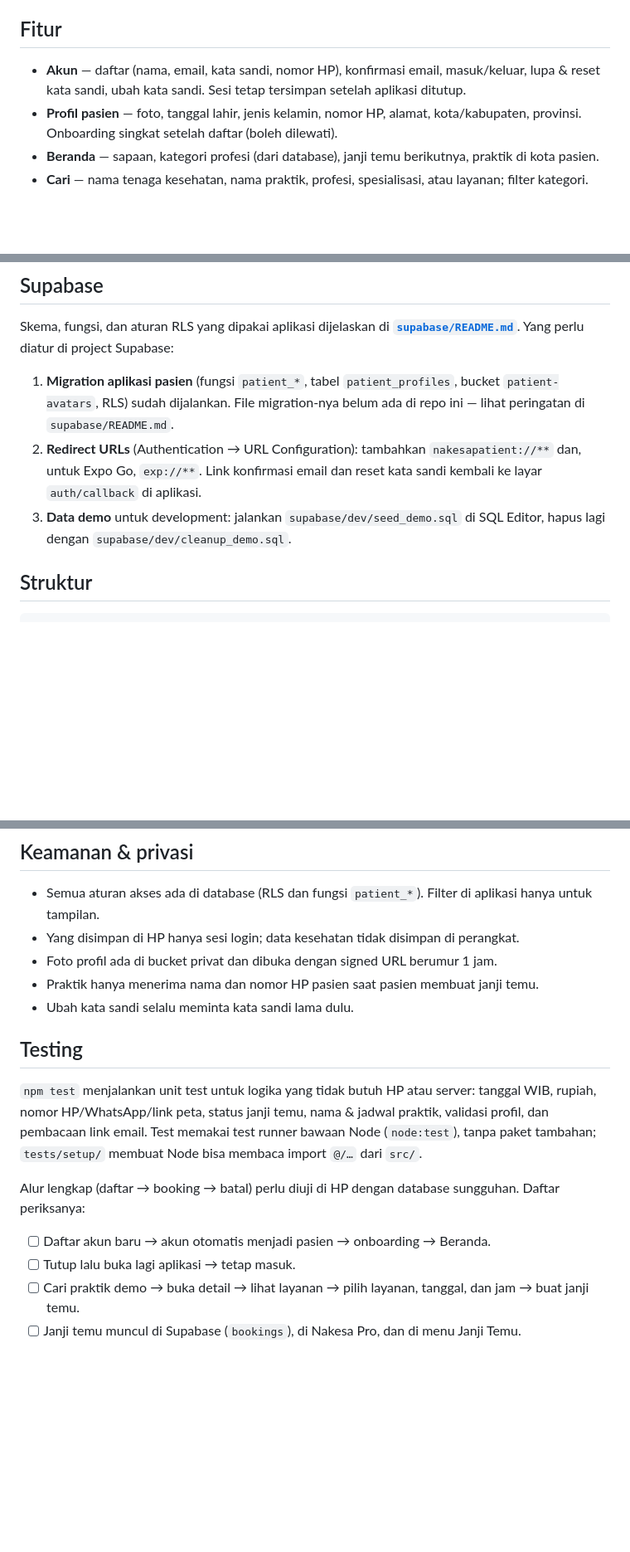
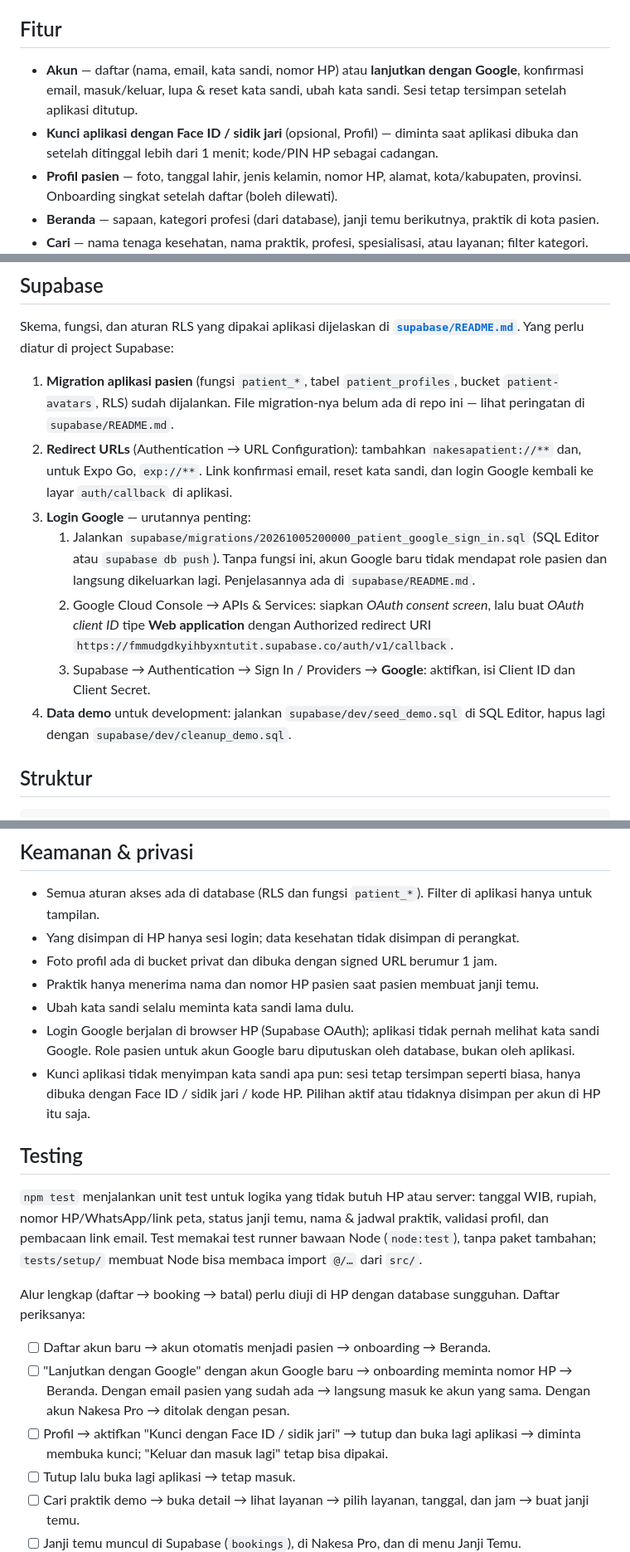
Before and after one commit to DevJamHub/NakesaMobile, a Markdown page: README.md, 3 parts joined by grey strips. Shown at 83% size. Rendered like a GitHub page; blank space fills up the shorter version.

```diff
--- a/README.md
+++ b/README.md
@@ -8,8 +8,10 @@ dari pasien langsung muncul di praktik.
 
 ## Fitur
 
-- **Akun** — daftar (nama, email, kata sandi, nomor HP), konfirmasi email, masuk/keluar, lupa & reset kata
-  sandi, ubah kata sandi. Sesi tetap tersimpan setelah aplikasi ditutup.
+- **Akun** — daftar (nama, email, kata sandi, nomor HP) atau **lanjutkan dengan Google**, konfirmasi email,
+  masuk/keluar, lupa & reset kata sandi, ubah kata sandi. Sesi tetap tersimpan setelah aplikasi ditutup.
+- **Kunci aplikasi dengan Face ID / sidik jari** (opsional, Profil) — diminta saat aplikasi dibuka dan setelah
+  ditinggal lebih dari 1 menit; kode/PIN HP sebagai cadangan.
 - **Profil pasien** — foto, tanggal lahir, jenis kelamin, nomor HP, alamat, kota/kabupaten, provinsi.
   Onboarding singkat setelah daftar (boleh dilewati).
 - **Beranda** — sapaan, kategori profesi (dari database), janji temu berikutnya, praktik di kota pasien.
@@ -67,8 +70,17 @@ Yang perlu diatur di project Supabase:
 1. **Migration aplikasi pasien** (fungsi `patient_*`, tabel `patient_profiles`, bucket `patient-avatars`,
    RLS) sudah dijalankan. File migration-nya belum ada di repo ini — lihat peringatan di `supabase/README.md`.
 2. **Redirect URLs** (Authentication → URL Configuration): tambahkan `nakesapatient://**` dan, untuk Expo Go,
-   `exp://**`. Link konfirmasi email dan reset kata sandi kembali ke layar `auth/callback` di aplikasi.
-3. **Data demo** untuk development: jalankan `supabase/dev/seed_demo.sql` di SQL Editor, hapus lagi dengan
+   `exp://**`. Link konfirmasi email, reset kata sandi, dan login Google kembali ke layar `auth/callback` di
+   aplikasi.
+3. **Login Google** — urutannya penting:
+   1. Jalankan `supabase/migrations/20261005200000_patient_google_sign_in.sql` (SQL Editor atau
+      `supabase db push`). Tanpa fungsi ini, akun Google baru tidak mendapat role pasien dan langsung
+      dikeluarkan lagi. Penjelasannya ada di `supabase/README.md`.
+   2. Google Cloud Console → APIs & Services: siapkan *OAuth consent screen*, lalu buat *OAuth client ID*
+      tipe **Web application** dengan Authorized redirect URI
+      `https://fmmudgdkyihbyxntutit.supabase.co/auth/v1/callback`.
+   3. Supabase → Authentication → Sign In / Providers → **Google**: aktifkan, isi Client ID dan Client Secret.
+4. **Data demo** untuk development: jalankan `supabase/dev/seed_demo.sql` di SQL Editor, hapus lagi dengan
    `supabase/dev/cleanup_demo.sql`.
 
 ## Struktur
@@ -102,6 +114,10 @@ Navigasi diatur oleh guard di `src/app/_layout.tsx`:
 - Foto profil ada di bucket privat dan dibuka dengan signed URL berumur 1 jam.
 - Praktik hanya menerima nama dan nomor HP pasien saat pasien membuat janji temu.
 - Ubah kata sandi selalu meminta kata sandi lama dulu.
+- Login Google berjalan di browser HP (Supabase OAuth); aplikasi tidak pernah melihat kata sandi Google.
+  Role pasien untuk akun Google baru diputuskan oleh database, bukan oleh aplikasi.
+- Kunci aplikasi tidak menyimpan kata sandi apa pun: sesi tetap tersimpan seperti biasa, hanya dibuka dengan
+  Face ID / sidik jari / kode HP. Pilihan aktif atau tidaknya disimpan per akun di HP itu saja.
 
 ## Testing
 
@@ -113,6 +129,10 @@ membaca import `@/…` dari `src/`.
 Alur lengkap (daftar → booking → batal) perlu diuji di HP dengan database sungguhan. Daftar periksanya:
 
 - [ ] Daftar akun baru → akun otomatis menjadi pasien → onboarding → Beranda.
+- [ ] "Lanjutkan dengan Google" dengan akun Google baru → onboarding meminta nomor HP → Beranda. Dengan email
+      pasien yang sudah ada → langsung masuk ke akun yang sama. Dengan akun Nakesa Pro → ditolak dengan pesan.
+- [ ] Profil → aktifkan "Kunci dengan Face ID / sidik jari" → tutup dan buka lagi aplikasi → diminta membuka
+      kunci; "Keluar dan masuk lagi" tetap bisa dipakai.
 - [ ] Tutup lalu buka lagi aplikasi → tetap masuk.
 - [ ] Cari praktik demo → buka detail → lihat layanan → pilih layanan, tanggal, dan jam → buat janji temu.
 - [ ] Janji temu muncul di Supabase (`bookings`), di Nakesa Pro, dan di menu Janji Temu.
```
Also changed, not shown: other parts of README.md (+5 -1 lines), supabase/README.md (+28 -2 lines).
